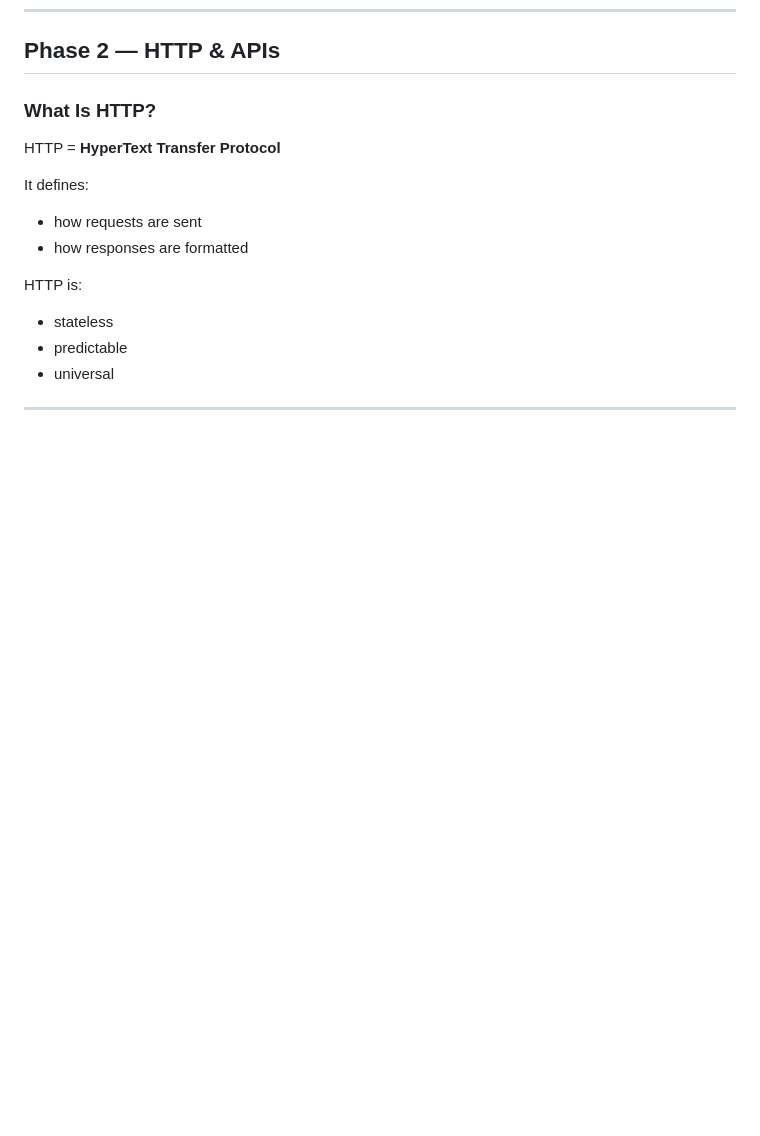
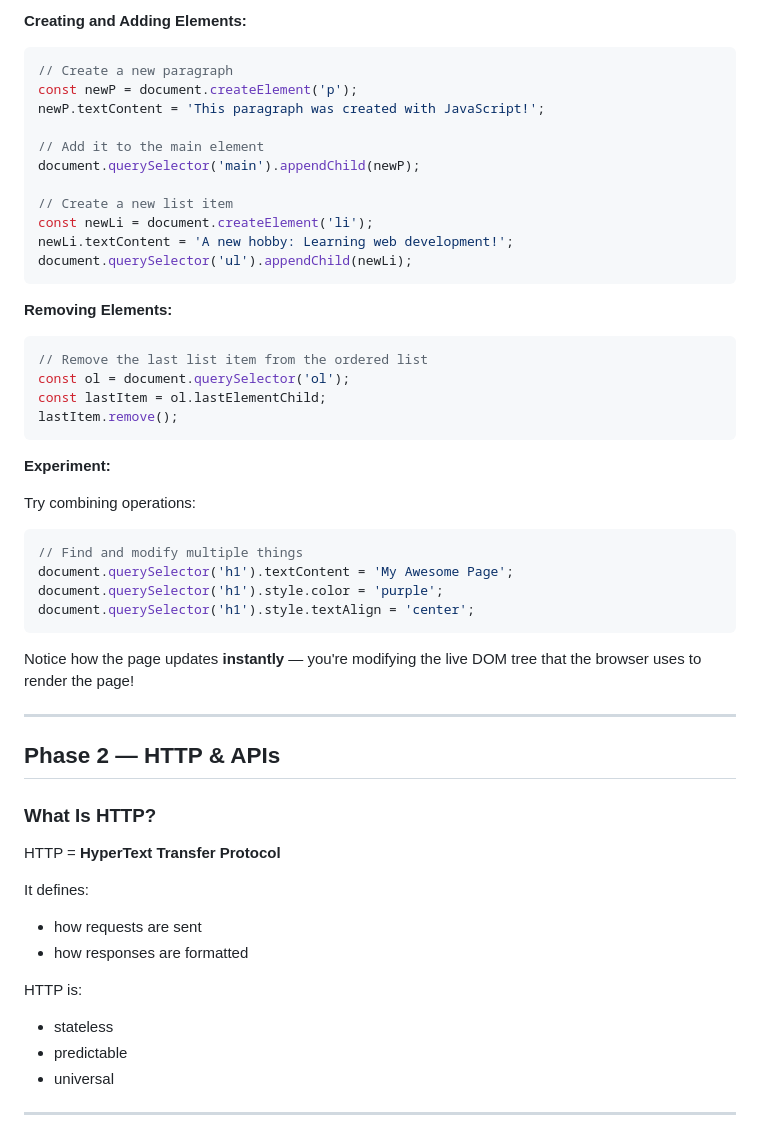
Before and after one commit to cgcardona/tellurstori_internship, a Markdown page: onboarding.md, the part around the change printed below. GitHub-like rendering; blank space fills up the shorter version.

````diff
--- a/onboarding.md
+++ b/onboarding.md
@@ -667,3 +747,42 @@ You just modified the DOM in real time.
+**Creating and Adding Elements:**
+
+```javascript
+// Create a new paragraph
+const newP = document.createElement('p');
+newP.textContent = 'This paragraph was created with JavaScript!';
+
+// Add it to the main element
+document.querySelector('main').appendChild(newP);
+
+// Create a new list item
+const newLi = document.createElement('li');
+newLi.textContent = 'A new hobby: Learning web development!';
+document.querySelector('ul').appendChild(newLi);
+```
+
+**Removing Elements:**
+
+```javascript
+// Remove the last list item from the ordered list
+const ol = document.querySelector('ol');
+const lastItem = ol.lastElementChild;
+lastItem.remove();
+```
+
+**Experiment:**
+
+Try combining operations:
+```javascript
+// Find and modify multiple things
+document.querySelector('h1').textContent = 'My Awesome Page';
+document.querySelector('h1').style.color = 'purple';
+document.querySelector('h1').style.textAlign = 'center';
+```
+
+Notice how the page updates **instantly** — you're modifying the live DOM tree that the browser uses to render the page!
+
+---
+
 ## Phase 2 — HTTP & APIs
 
 ### What Is HTTP?
````
Also changed, not shown: other parts of onboarding.md (+80 -0 lines).
